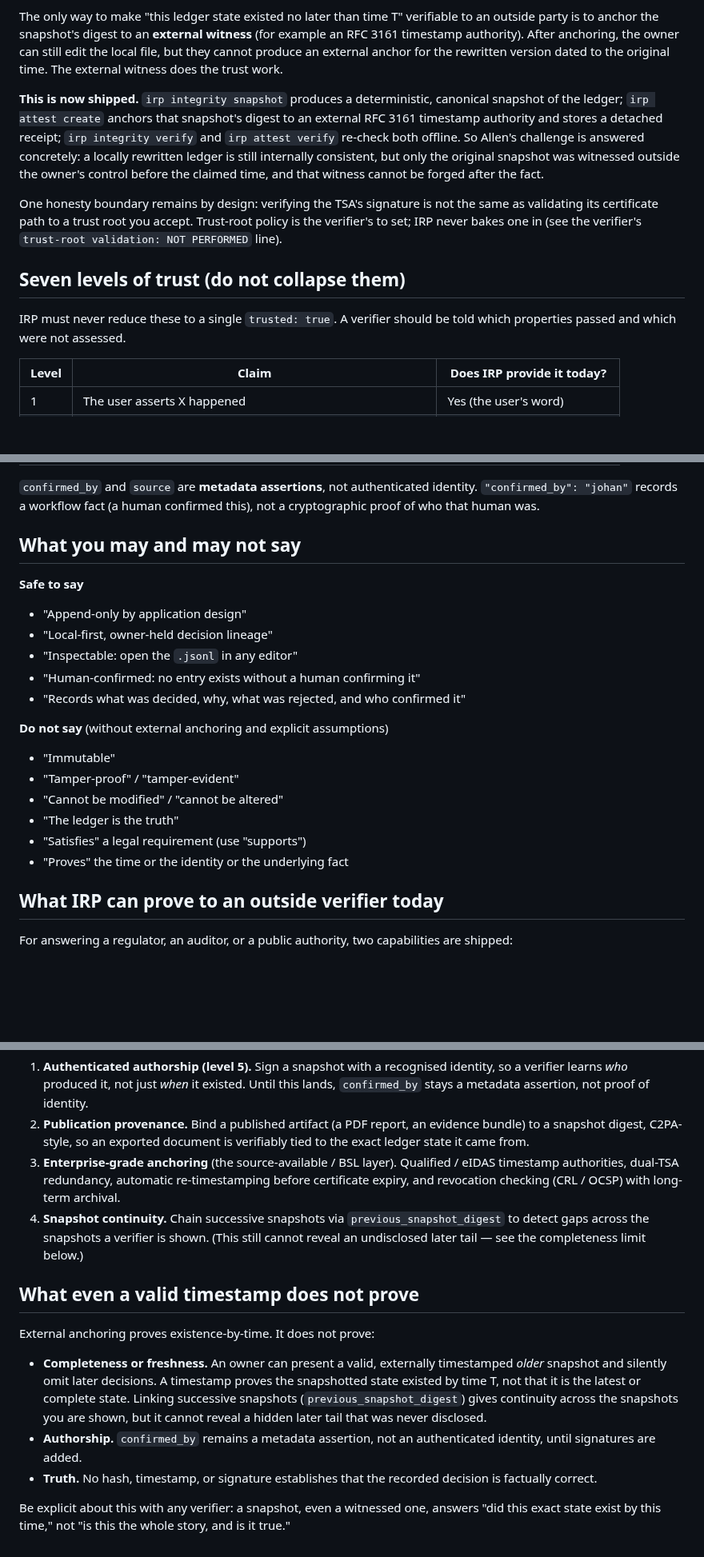
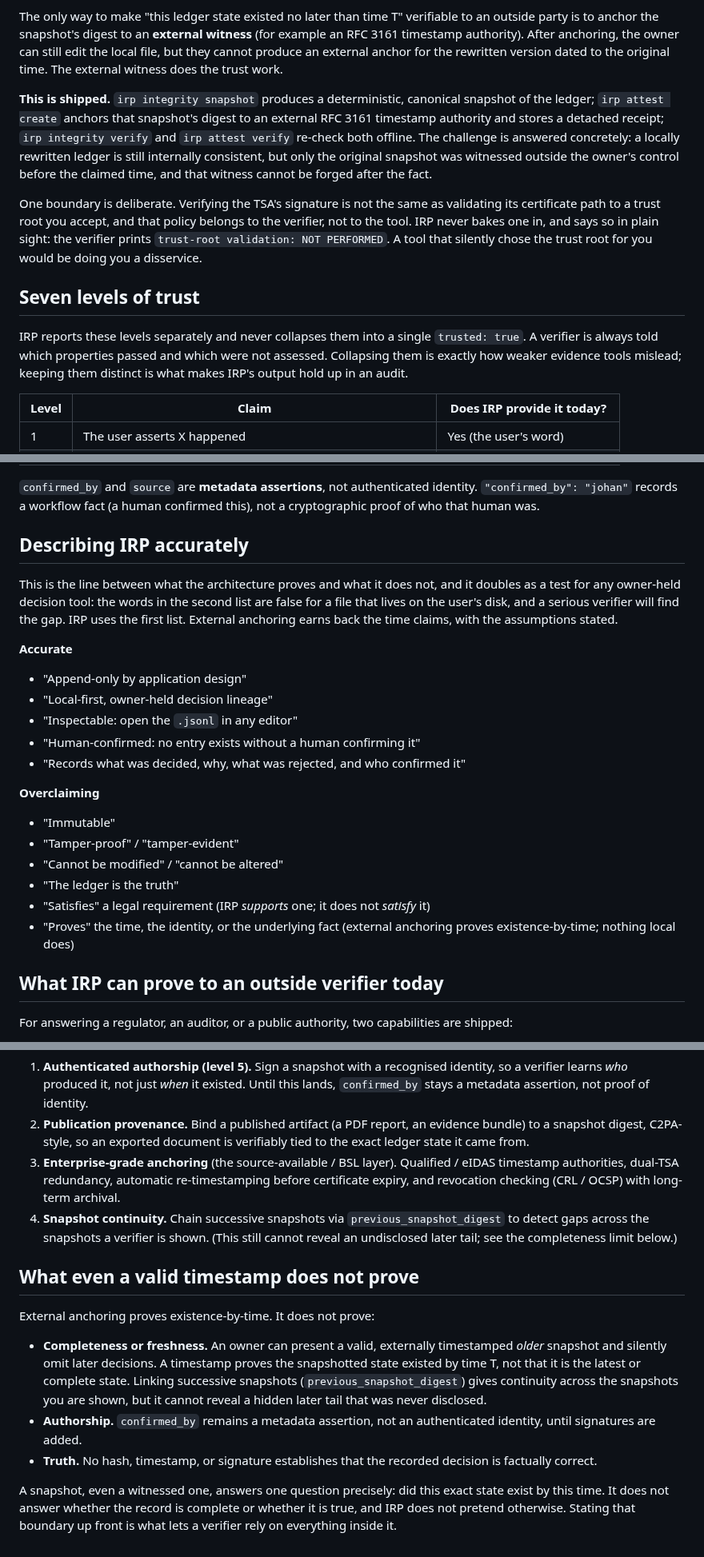
Before and after one commit to S0tman/irp-capture, a Markdown page: TRUST.md, 3 parts joined by grey strips. Shown at 80% size. Drawn GitHub-style; blank space fills up the shorter version.

Commit message:
docs: retune TRUST.md tone to be authoritative, not self-justifying
Reframe the trust model so its boundaries read as rigor and a bar competitors
fail, not as self-directed honesty reminders. Drop "(do not collapse them)"
and the "what you may/may not say" style-guide framing; generalise the named
personal reference; state each limitation as a principled design stance a
skeptic can rely on. No substantive claims changed.

Co-Authored-By: Claude Opus 4.8 <noreply@anthropic.com>

```diff
--- a/TRUST.md
+++ b/TRUST.md
@@ -25,13 +25,13 @@ So:
 
 The only way to make "this ledger state existed no later than time T" verifiable to an outside party is to anchor the snapshot's digest to an **external witness** (for example an RFC 3161 timestamp authority). After anchoring, the owner can still edit the local file, but they cannot produce an external anchor for the rewritten version dated to the original time. The external witness does the trust work.
 
-**This is now shipped.** `irp integrity snapshot` produces a deterministic, canonical snapshot of the ledger; `irp attest create` anchors that snapshot's digest to an external RFC 3161 timestamp authority and stores a detached receipt; `irp integrity verify` and `irp attest verify` re-check both offline. So Allen's challenge is answered concretely: a locally rewritten ledger is still internally consistent, but only the original snapshot was witnessed outside the owner's control before the claimed time, and that witness cannot be forged after the fact.
+**This is shipped.** `irp integrity snapshot` produces a deterministic, canonical snapshot of the ledger; `irp attest create` anchors that snapshot's digest to an external RFC 3161 timestamp authority and stores a detached receipt; `irp integrity verify` and `irp attest verify` re-check both offline. The challenge is answered concretely: a locally rewritten ledger is still internally consistent, but only the original snapshot was witnessed outside the owner's control before the claimed time, and that witness cannot be forged after the fact.
 
-One honesty boundary remains by design: verifying the TSA's signature is not the same as validating its certificate path to a trust root you accept. Trust-root policy is the verifier's to set; IRP never bakes one in (see the verifier's `trust-root validation: NOT PERFORMED` line).
+One boundary is deliberate. Verifying the TSA's signature is not the same as validating its certificate path to a trust root you accept, and that policy belongs to the verifier, not to the tool. IRP never bakes one in, and says so in plain sight: the verifier prints `trust-root validation: NOT PERFORMED`. A tool that silently chose the trust root for you would be doing you a disservice.
 
-## Seven levels of trust (do not collapse them)
+## Seven levels of trust
 
-IRP must never reduce these to a single `trusted: true`. A verifier should be told which properties passed and which were not assessed.
+IRP reports these levels separately and never collapses them into a single `trusted: true`. A verifier is always told which properties passed and which were not assessed. Collapsing them is exactly how weaker evidence tools mislead; keeping them distinct is what makes IRP's output hold up in an audit.
 
 | Level | Claim | Does IRP provide it today? |
 |------|-------|----------------------------|
@@ -45,22 +45,24 @@ IRP must never reduce these to a single `trusted: true`. A verifier should be to
 
 `confirmed_by` and `source` are **metadata assertions**, not authenticated identity. `"confirmed_by": "johan"` records a workflow fact (a human confirmed this), not a cryptographic proof of who that human was.
 
-## What you may and may not say
+## Describing IRP accurately
 
-**Safe to say**
+This is the line between what the architecture proves and what it does not, and it doubles as a test for any owner-held decision tool: the words in the second list are false for a file that lives on the user's disk, and a serious verifier will find the gap. IRP uses the first list. External anchoring earns back the time claims, with the assumptions stated.
+
+**Accurate**
 - "Append-only by application design"
 - "Local-first, owner-held decision lineage"
 - "Inspectable: open the `.jsonl` in any editor"
 - "Human-confirmed: no entry exists without a human confirming it"
 - "Records what was decided, why, what was rejected, and who confirmed it"
 
-**Do not say** (without external anchoring and explicit assumptions)
+**Overclaiming**
 - "Immutable"
 - "Tamper-proof" / "tamper-evident"
 - "Cannot be modified" / "cannot be altered"
 - "The ledger is the truth"
-- "Satisfies" a legal requirement (use "supports")
-- "Proves" the time or the identity or the underlying fact
+- "Satisfies" a legal requirement (IRP *supports* one; it does not *satisfy* it)
+- "Proves" the time, the identity, or the underlying fact (external anchoring proves existence-by-time; nothing local does)
 
 ## What IRP can prove to an outside verifier today
 
@@ -78,7 +80,7 @@ Everything below is deferred until a concrete verifier requires it. None of it i
 1. **Authenticated authorship (level 5).** Sign a snapshot with a recognised identity, so a verifier learns *who* produced it, not just *when* it existed. Until this lands, `confirmed_by` stays a metadata assertion, not proof of identity.
 2. **Publication provenance.** Bind a published artifact (a PDF report, an evidence bundle) to a snapshot digest, C2PA-style, so an exported document is verifiably tied to the exact ledger state it came from.
 3. **Enterprise-grade anchoring** (the source-available / BSL layer). Qualified / eIDAS timestamp authorities, dual-TSA redundancy, automatic re-timestamping before certificate expiry, and revocation checking (CRL / OCSP) with long-term archival.
-4. **Snapshot continuity.** Chain successive snapshots via `previous_snapshot_digest` to detect gaps across the snapshots a verifier is shown. (This still cannot reveal an undisclosed later tail — see the completeness limit below.)
+4. **Snapshot continuity.** Chain successive snapshots via `previous_snapshot_digest` to detect gaps across the snapshots a verifier is shown. (This still cannot reveal an undisclosed later tail; see the completeness limit below.)
 
 ## What even a valid timestamp does not prove
 
@@ -88,4 +90,4 @@ External anchoring proves existence-by-time. It does not prove:
 - **Authorship.** `confirmed_by` remains a metadata assertion, not an authenticated identity, until signatures are added.
 - **Truth.** No hash, timestamp, or signature establishes that the recorded decision is factually correct.
 
-Be explicit about this with any verifier: a snapshot, even a witnessed one, answers "did this exact state exist by this time," not "is this the whole story, and is it true."
+A snapshot, even a witnessed one, answers one question precisely: did this exact state exist by this time. It does not answer whether the record is complete or whether it is true, and IRP does not pretend otherwise. Stating that boundary up front is what lets a verifier rely on everything inside it.
```
Also changed, not shown: other parts of TRUST.md (+2 -2 lines).
